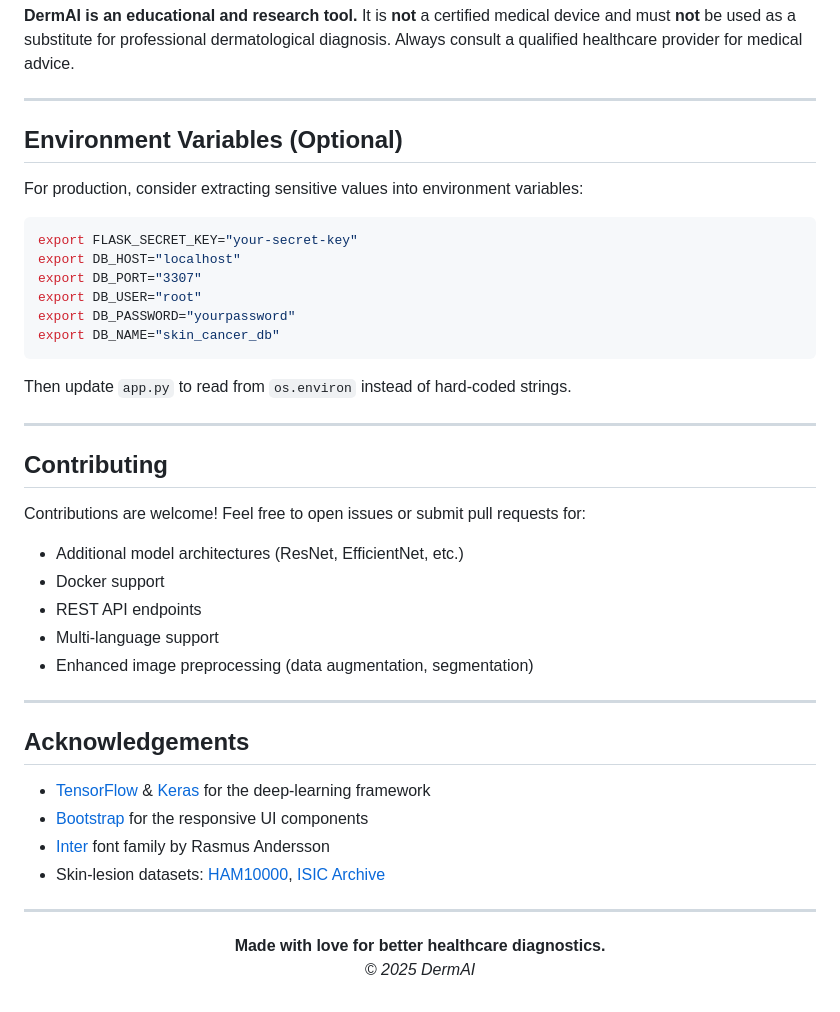
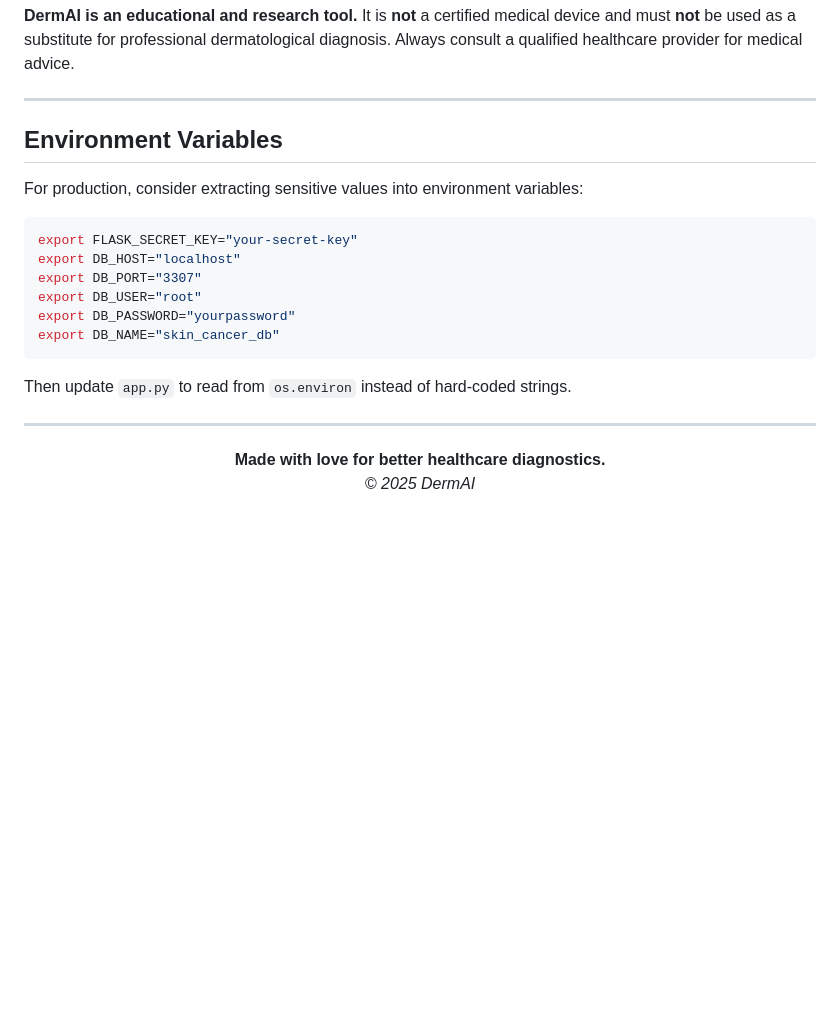
Before and after one commit to ali-lazzem/DermAI-AI-Assisted-Skin-Cancer-Detection, a Markdown page: README.md, the part around the change. Rendered like a GitHub page; blank space fills up the shorter version.

```diff
--- a/README.md
+++ b/README.md
@@ -170,7 +170,7 @@ dermai/
 
 ---
 
-## Environment Variables (Optional)
+## Environment Variables
 
 For production, consider extracting sensitive values into environment variables:
 
@@ -187,27 +187,6 @@ Then update `app.py` to read from `os.environ` instead of hard-coded strings.
 
 ---
 
-## Contributing
-
-Contributions are welcome! Feel free to open issues or submit pull requests for:
-
-- Additional model architectures (ResNet, EfficientNet, etc.)
-- Docker support
-- REST API endpoints
-- Multi-language support
-- Enhanced image preprocessing (data augmentation, segmentation)
-
----
-
-## Acknowledgements
-
-- [TensorFlow](https://tensorflow.org/) & [Keras](https://keras.io/) for the deep-learning framework
-- [Bootstrap](https://getbootstrap.com/) for the responsive UI components
-- [Inter](https://rsms.me/inter/) font family by Rasmus Andersson
-- Skin-lesion datasets: [HAM10000](https://dataverse.harvard.edu/dataset.xhtml?persistentId=doi:10.7910/DVN/DB86F2), [ISIC Archive](https://challenge.isic-archive.com/)
-
----
-
 <p align="center">
   <b>Made with love for better healthcare diagnostics.</b><br>
   <i>© 2025 DermAI</i>
```
